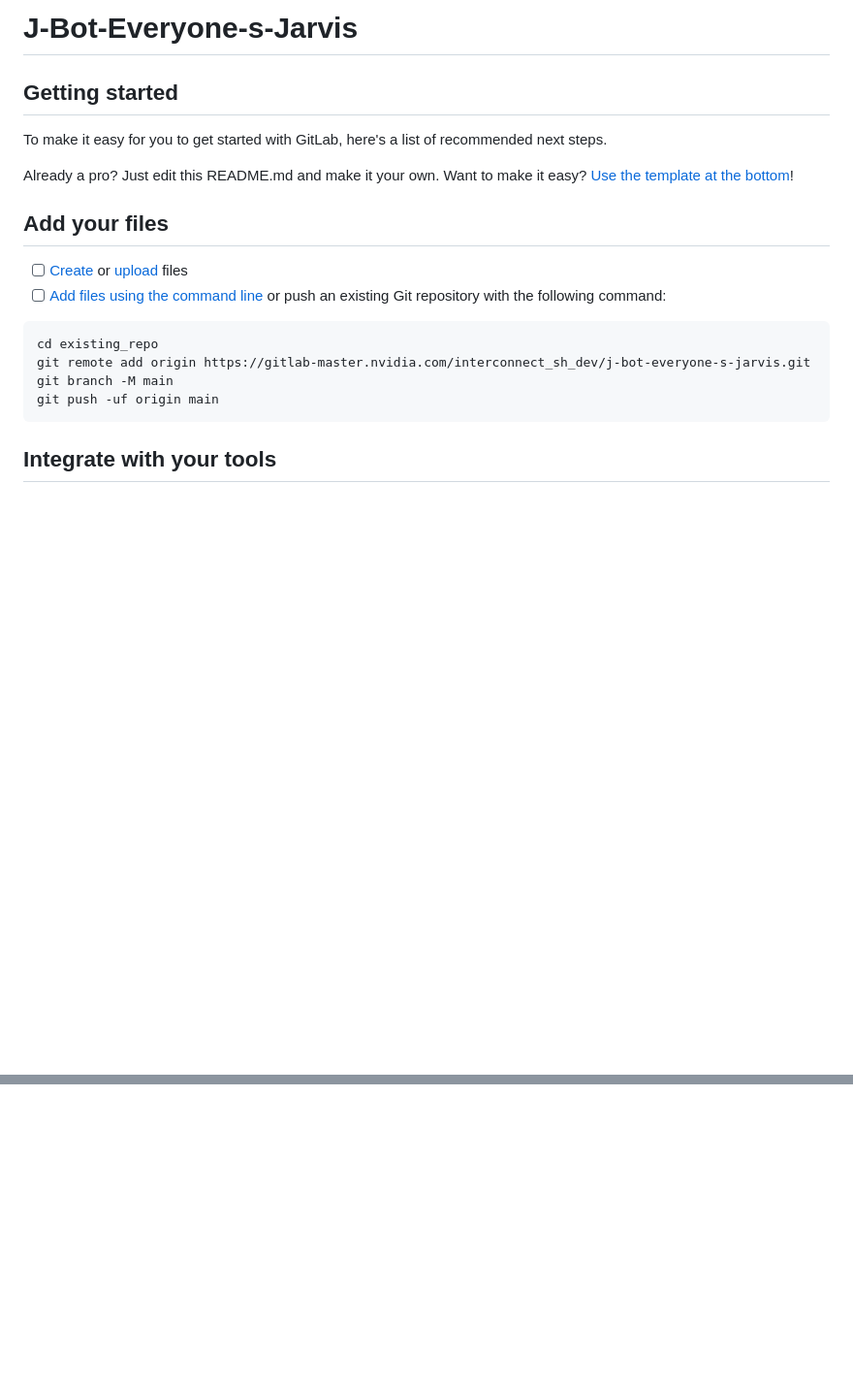
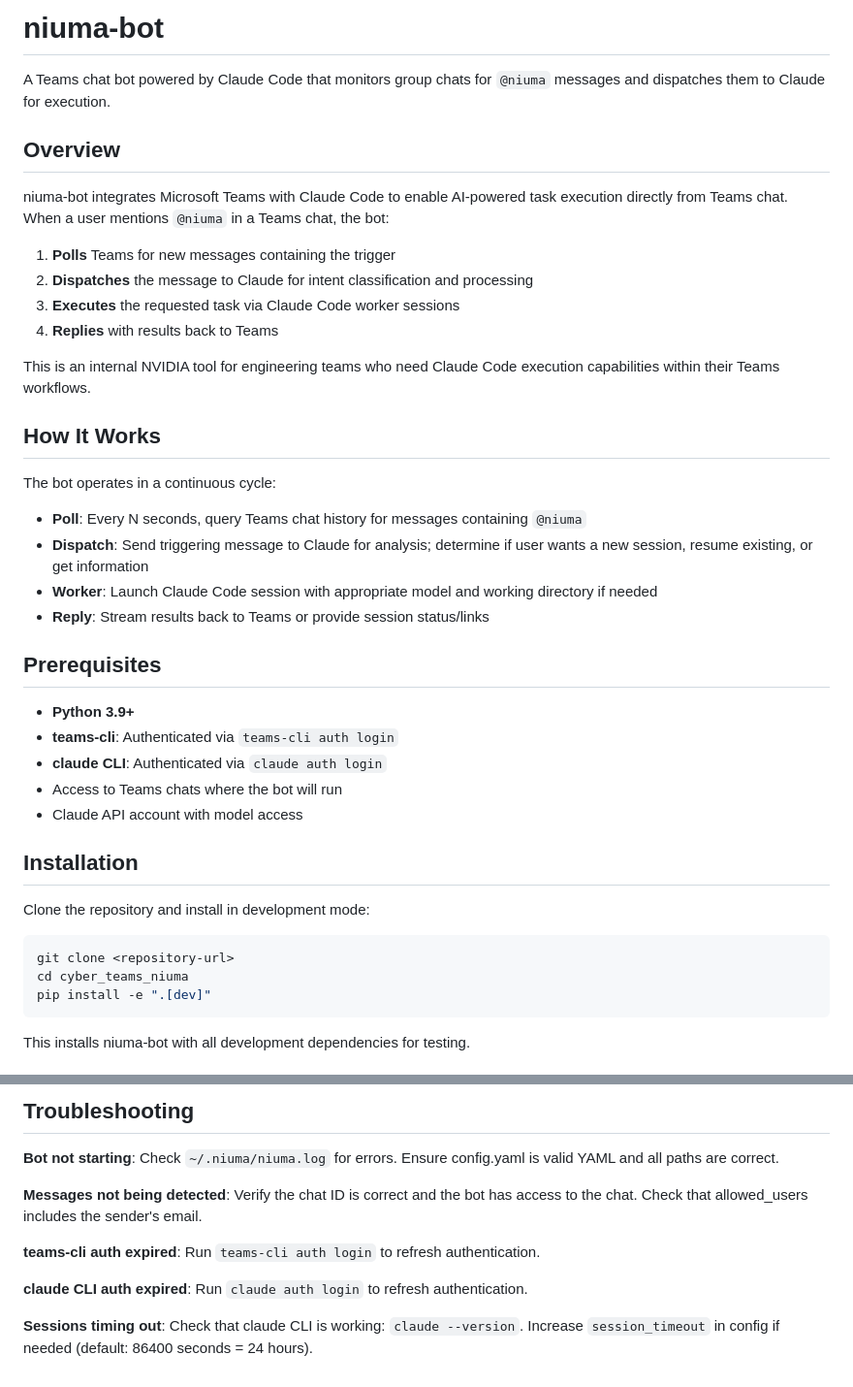
Before and after one commit to giftboydiyfactory/J-Bot-Everyone-s-Jarvis-, a Markdown page: README.md, 2 parts joined by grey strips. Shown at 97% size. GitHub-like rendering; blank space fills up the shorter version.

````diff
--- a/README.md
+++ b/README.md
@@ -1,24 +1,44 @@
-# J-Bot-Everyone-s-Jarvis
+# niuma-bot
 
+A Teams chat bot powered by Claude Code that monitors group chats for `@niuma` messages and dispatches them to Claude for execution.
 
+## Overview
 
-## Getting started
+niuma-bot integrates Microsoft Teams with Claude Code to enable AI-powered task execution directly from Teams chat. When a user mentions `@niuma` in a Teams chat, the bot:
 
-To make it easy for you to get started with GitLab, here's a list of recommended next steps.
+1. **Polls** Teams for new messages containing the trigger
+2. **Dispatches** the message to Claude for intent classification and processing
+3. **Executes** the requested task via Claude Code worker sessions
+4. **Replies** with results back to Teams
 
-Already a pro? Just edit this README.md and make it your own. Want to make it easy? [Use the template at the bottom](#editing-this-readme)!
+This is an internal NVIDIA tool for engineering teams who need Claude Code execution capabilities within their Teams workflows.
 
-## Add your files
+## How It Works
 
-- [ ] [Create](https://docs.gitlab.com/ee/user/project/repository/web_editor.html#create-a-file) or [upload](https://docs.gitlab.com/ee/user/project/repository/web_editor.html#upload-a-file) files
-- [ ] [Add files using the command line](https://docs.gitlab.com/ee/gitlab-basics/add-file.html#add-a-file-using-the-command-line) or push an existing Git repository with the following command:
+The bot operates in a continuous cycle:
 
-```
-cd existing_repo
-git remote add origin https://gitlab-master.nvidia.com/interconnect_sh_dev/j-bot-everyone-s-jarvis.git
-git branch -M main
-git push -uf origin main
+- **Poll**: Every N seconds, query Teams chat history for messages containing `@niuma`
+- **Dispatch**: Send triggering message to Claude for analysis; determine if user wants a new session, resume existing, or get information
+- **Worker**: Launch Claude Code session with appropriate model and working directory if needed
+- **Reply**: Stream results back to Teams or provide session status/links
+
+## Prerequisites
+
+- **Python 3.9+**
+- **teams-cli**: Authenticated via `teams-cli auth login`
+- **claude CLI**: Authenticated via `claude auth login`
+- Access to Teams chats where the bot will run
+- Claude API account with model access
+
+## Installation
+
+Clone the repository and install in development mode:
+
+```bash
+git clone <repository-url>
+cd cyber_teams_niuma
+pip install -e ".[dev]"
 ```
 
-## Integrate with your tools
+This installs niuma-bot with all development dependencies for testing.
 
@@ -93,0 +193,11 @@ If you have run out of energy or time for your project, put a note at the top of
+## Troubleshooting
+
+**Bot not starting**: Check `~/.niuma/niuma.log` for errors. Ensure config.yaml is valid YAML and all paths are correct.
+
+**Messages not being detected**: Verify the chat ID is correct and the bot has access to the chat. Check that allowed_users includes the sender's email.
+
+**teams-cli auth expired**: Run `teams-cli auth login` to refresh authentication.
+
+**claude CLI auth expired**: Run `claude auth login` to refresh authentication.
+
+**Sessions timing out**: Check that claude CLI is working: `claude --version`. Increase `session_timeout` in config if needed (default: 86400 seconds = 24 hours).
````
Also changed, not shown: other parts of README.md (+124 -45 lines).
